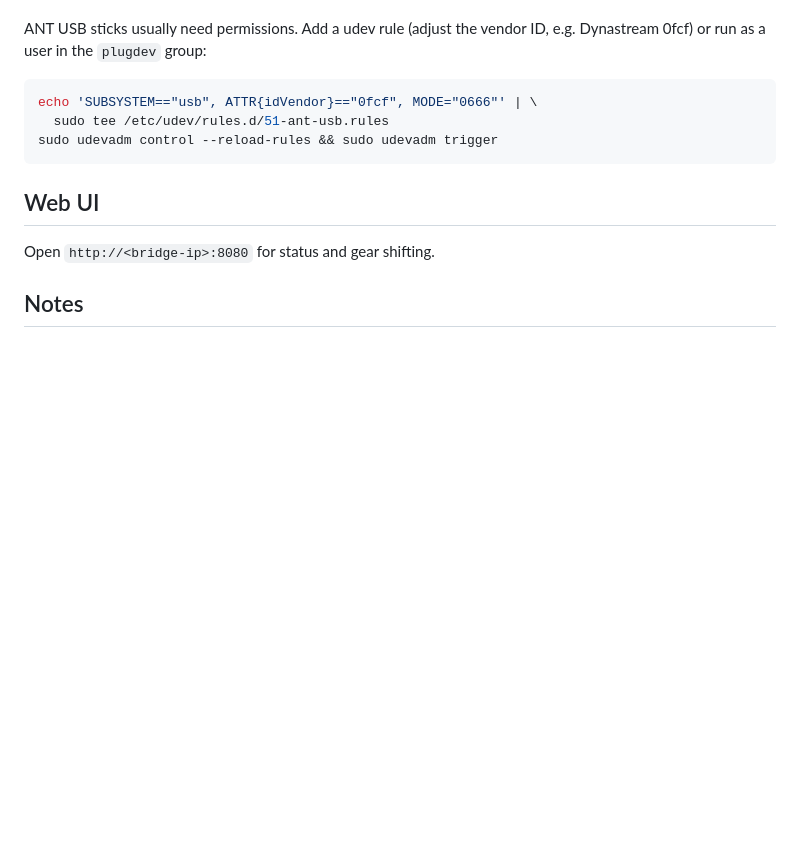
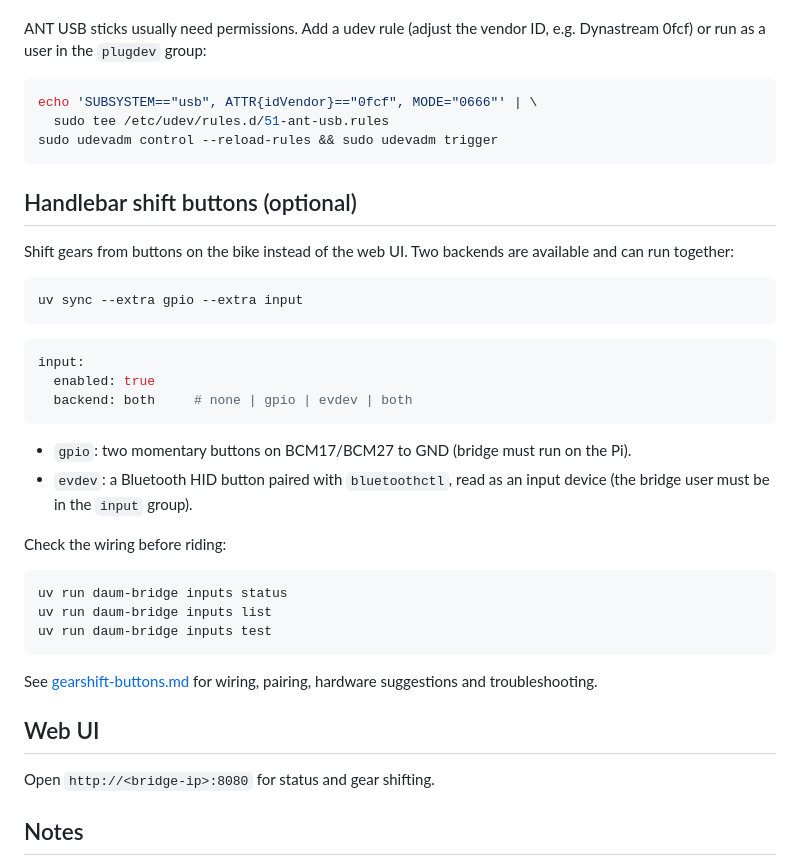
Before and after one commit to nicks-technik/daum-bridge, a Markdown page: docs/installation.md, the part around the change. Rendered like a GitHub page; blank space fills up the shorter version.

````diff
--- a/docs/installation.md
+++ b/docs/installation.md
@@ -255,6 +255,36 @@ echo 'SUBSYSTEM=="usb", ATTR{idVendor}=="0fcf", MODE="0666"' | \
 sudo udevadm control --reload-rules && sudo udevadm trigger
 ```
 
+## Handlebar shift buttons (optional)
+
+Shift gears from buttons on the bike instead of the web UI. Two backends are
+available and can run together:
+
+```bash
+uv sync --extra gpio --extra input
+```
+
+```yaml
+input:
+  enabled: true
+  backend: both     # none | gpio | evdev | both
+```
+
+- `gpio`: two momentary buttons on BCM17/BCM27 to GND (bridge must run on the Pi).
+- `evdev`: a Bluetooth HID button paired with `bluetoothctl`, read as an input
+  device (the bridge user must be in the `input` group).
+
+Check the wiring before riding:
+
+```bash
+uv run daum-bridge inputs status
+uv run daum-bridge inputs list
+uv run daum-bridge inputs test
+```
+
+See [gearshift-buttons.md](gearshift-buttons.md) for wiring, pairing, hardware
+suggestions and troubleshooting.
+
 ## Web UI
 Open `http://<bridge-ip>:8080` for status and gear shifting.
 
````
Also changed, not shown: README.md (+1 -1 lines), docs/gearshift-buttons.md (added, +243 -0 lines).
